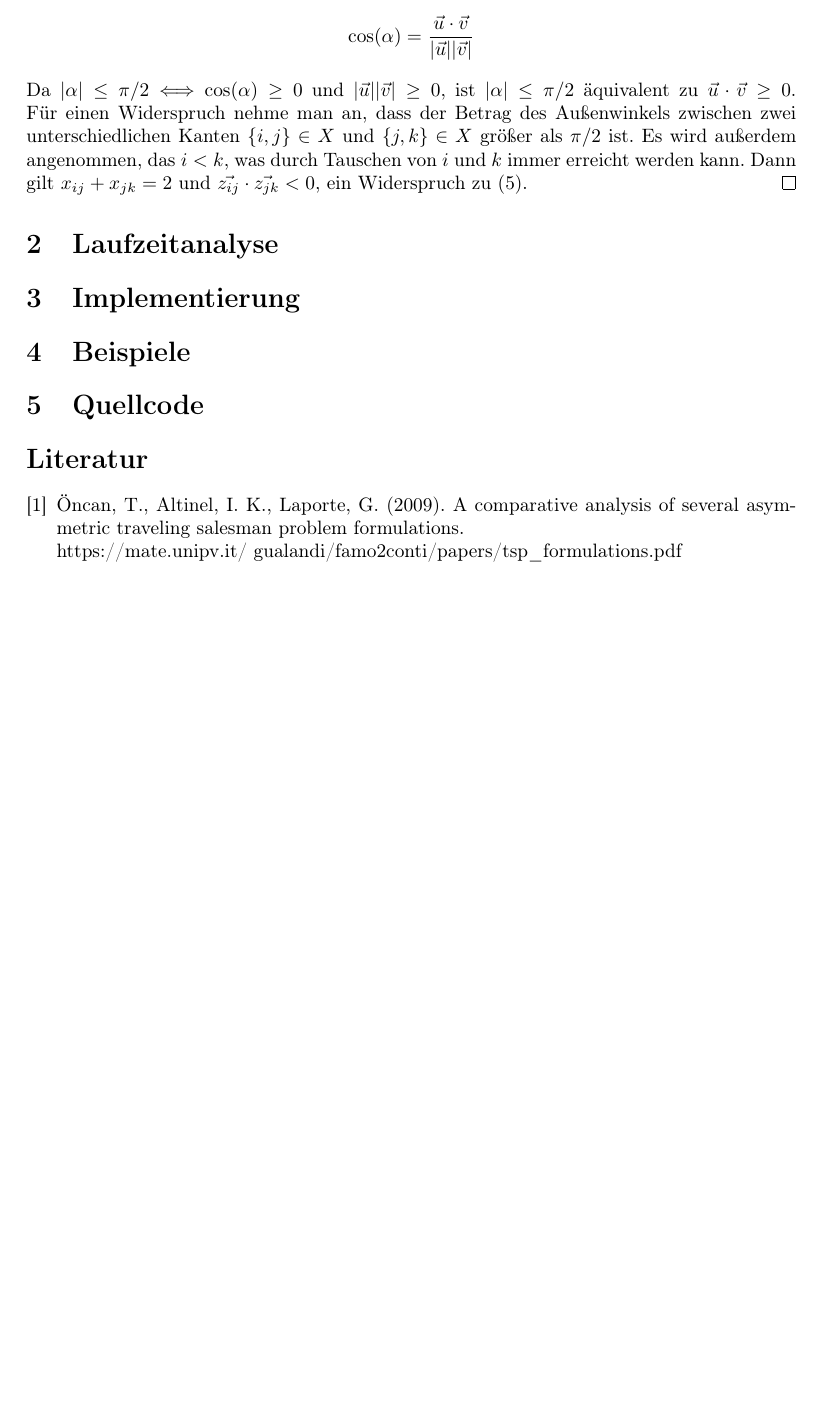
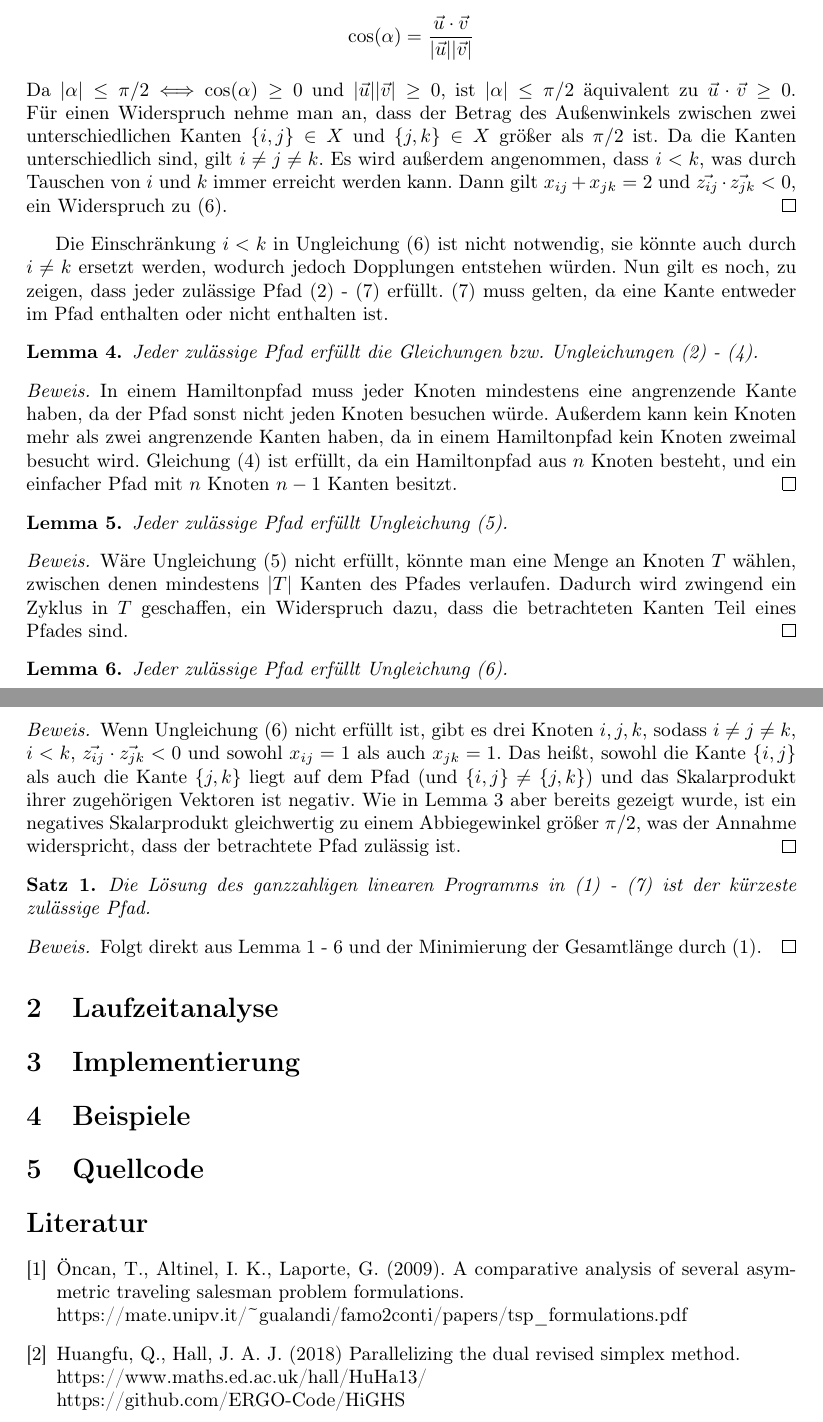
Before and after one commit to finn-rudolph/bwinf2022-2, a LaTeX document (aufgabe1.tex): part of page 3 of 3 before the commit and two parts of pages 3 and 4 of 4 after it, the two joined at a grey line, cut so that both start at the same text, the shorter picture padded with empty space. Compiled offline with pdfLaTeX.

Commit message:
A1: Complete proof of correctness

```diff
--- a/aufgabe1.tex
+++ b/aufgabe1.tex
@@ -112,7 +114,41 @@ Gleichung (1) ist zur Sicherstellung der gewünschten Eigenschaften von $X$ nich
     \begin{align*}
         \cos(\alpha) = \frac {\vec{u} \cdot \vec{v}} {|\vec{u}||\vec{v}|}
     \end{align*}
-    Da $|\alpha| \le \pi / 2 \Longleftrightarrow \cos(\alpha) \ge 0$ und $|\vec{u}| |\vec{v}| \ge 0$, ist $|\alpha| \le \pi / 2$ äquivalent zu $\vec{u} \cdot \vec{v} \ge 0$. Für einen Widerspruch nehme man an, dass der Betrag des Außenwinkels zwischen zwei unterschiedlichen Kanten $\{i, j\} \in X$ und $\{j, k\} \in X$ größer als $\pi / 2$ ist. Es wird außerdem angenommen, das $i < k$, was durch Tauschen von $i$ und $k$ immer erreicht werden kann. Dann gilt $x_{ij} + x_{jk} = 2$ und $\vec{z_{ij}} \cdot \vec{z_{jk}} < 0$, ein Widerspruch zu (5).
+    Da $|\alpha| \le \pi / 2 \Longleftrightarrow \cos(\alpha) \ge 0$ und $|\vec{u}| |\vec{v}| \ge 0$, ist $|\alpha| \le \pi / 2$ äquivalent zu $\vec{u} \cdot \vec{v} \ge 0$. Für einen Widerspruch nehme man an, dass der Betrag des Außenwinkels zwischen zwei unterschiedlichen Kanten $\{i, j\} \in X$ und $\{j, k\} \in X$ größer als $\pi / 2$ ist. Da die Kanten unterschiedlich sind, gilt $i \ne j \ne k$. Es wird außerdem angenommen, dass $i < k$, was durch Tauschen von $i$ und $k$ immer erreicht werden kann. Dann gilt $x_{ij} + x_{jk} = 2$ und $\vec{z_{ij}} \cdot \vec{z_{jk}} < 0$, ein Widerspruch zu (6).
+\end{proof}
+
+Die Einschränkung $i < k$ in Ungleichung (6) ist nicht notwendig, sie könnte auch durch $i \ne k$ ersetzt werden, wodurch jedoch Dopplungen entstehen würden. Nun gilt es noch, zu zeigen, dass jeder zulässige Pfad (2) - (7) erfüllt. (7) muss gelten, da eine Kante entweder im Pfad enthalten oder nicht enthalten ist.
+
+\begin{lemma}
+    Jeder zulässige Pfad erfüllt die Gleichungen bzw. Ungleichungen (2) - (4).
+\end{lemma}
+
+\begin{proof}
+    In einem Hamiltonpfad muss jeder Knoten mindestens eine angrenzende Kante haben, da der Pfad sonst nicht jeden Knoten besuchen würde. Außerdem kann kein Knoten mehr als zwei angrenzende Kanten haben, da in einem Hamiltonpfad kein Knoten zweimal besucht wird. Gleichung (4) ist erfüllt, da ein Hamiltonpfad aus $n$ Knoten besteht, und ein einfacher Pfad mit $n$ Knoten $n - 1$ Kanten besitzt.
+\end{proof}
+
+\begin{lemma}
+    Jeder zulässige Pfad erfüllt Ungleichung (5).
+\end{lemma}
+
+\begin{proof}
+    Wäre Ungleichung (5) nicht erfüllt, könnte man eine Menge an Knoten $T$ wählen, zwischen denen mindestens $|T|$ Kanten des Pfades verlaufen. Dadurch wird zwingend ein Zyklus in $T$ geschaffen, ein Widerspruch dazu, dass die betrachteten Kanten Teil eines Pfades sind.
+\end{proof}
+
+\begin{lemma}
+    Jeder zulässige Pfad erfüllt Ungleichung (6).
+\end{lemma}
+
+\begin{proof}
+    Wenn Ungleichung (6) nicht erfüllt ist, gibt es drei Knoten $i, j, k$, sodass $i \ne j \ne k$, $i < k$, $\vec{z_{ij}} \cdot \vec{z_{jk}} < 0$ und sowohl $x_{ij} = 1$ als auch $x_{jk} = 1$. Das heißt, sowohl die Kante $\{i, j\}$ als auch die Kante $\{j, k\}$ liegt auf dem Pfad (und $\{i, j\} \ne \{j, k\}$) und das Skalarprodukt ihrer zugehörigen Vektoren ist negativ. Wie in Lemma 3 aber bereits gezeigt wurde, ist ein negatives Skalarprodukt gleichwertig zu einem Abbiegewinkel größer $\pi / 2$, was der Annahme widerspricht, dass der betrachtete Pfad zulässig ist.
+\end{proof}
+
+\begin{theorem}
+    Die Lösung des ganzzahligen linearen Programms in (1) - (7) ist der kürzeste zulässige Pfad.
+\end{theorem}
+
+\begin{proof}
+    Folgt direkt aus Lemma 1 - 6 und der Minimierung der Gesamtlänge durch (1).
 \end{proof}
 
 \section{Laufzeitanalyse}
@@ -127,7 +163,13 @@ Gleichung (1) ist zur Sicherstellung der gewünschten Eigenschaften von $X$ nich
     \bibitem{tsp-formulations}
     Öncan, T., Altinel, I. K., Laporte, G. (2009).
     A comparative analysis of several asymmetric traveling salesman problem formulations. \\
-    https://mate.unipv.it/~gualandi/famo2conti/papers/tsp\_formulations.pdf
+    https://mate.unipv.it/\textasciitilde{}gualandi/famo2conti/papers/tsp\_formulations.pdf
+
+    \bibitem{highs}
+    Huangfu, Q., Hall, J. A. J. (2018)
+    Parallelizing the dual revised simplex method. \\
+    https://www.maths.ed.ac.uk/hall/HuHa13/ \\
+    https://github.com/ERGO-Code/HiGHS
 \end{thebibliography}
 
 \end{document}
```
Also changed, not shown: aufgabe1.tex (24 more changed lines).
